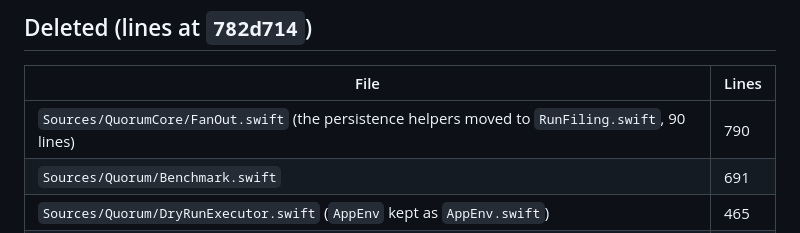
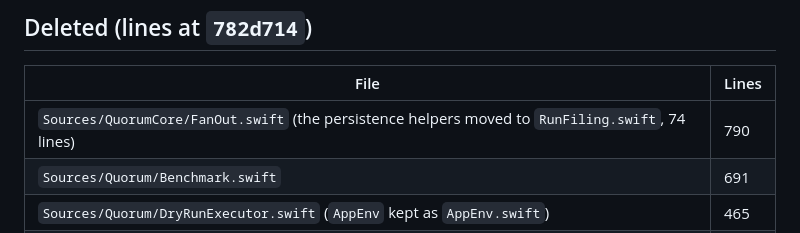
Before and after one commit to krzysztoff1/quorum, a Markdown page: docs/architecture/m2-one-pipeline.md, the part around the change. Rendered like a GitHub page.

Commit message:
Correct the RunFiling line count in the M2 write-up

```diff
--- a/docs/architecture/m2-one-pipeline.md
+++ b/docs/architecture/m2-one-pipeline.md
@@ -22,7 +22,7 @@ for a run it started itself, and refuses to run when no compatible engine is fou
 
 | File | Lines |
 |---|---|
-| `Sources/QuorumCore/FanOut.swift` (the persistence helpers moved to `RunFiling.swift`, 90 lines) | 790 |
+| `Sources/QuorumCore/FanOut.swift` (the persistence helpers moved to `RunFiling.swift`, 74 lines) | 790 |
 | `Sources/Quorum/Benchmark.swift` | 691 |
 | `Sources/Quorum/DryRunExecutor.swift` (`AppEnv` kept as `AppEnv.swift`) | 465 |
 | `Sources/Quorum/RunReplay.swift` | 216 |
```
